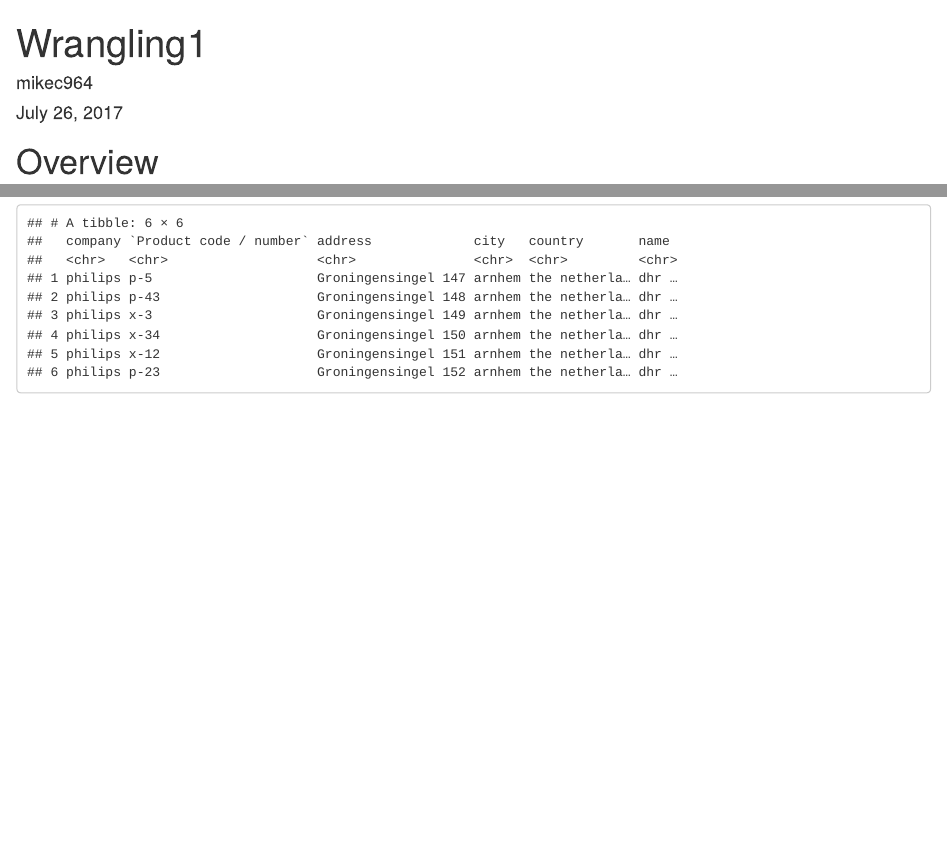
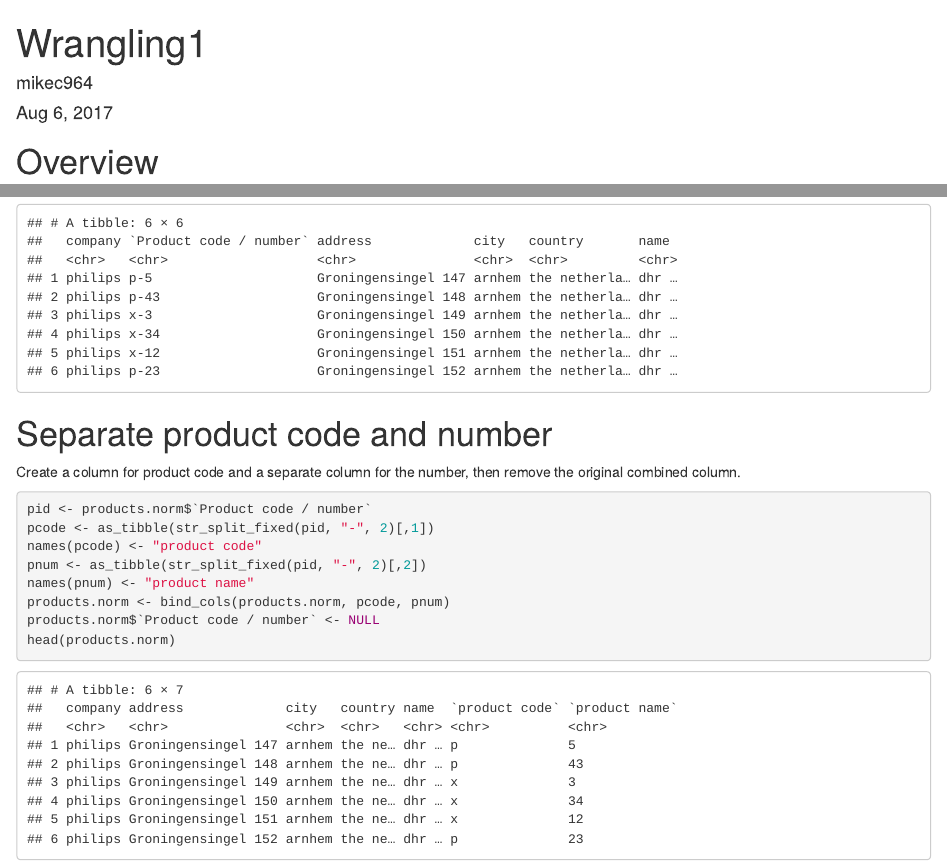
Before and after one commit to mikec964/sb-wrangling1, an R Markdown document (wrangling1.Rmd): the page in a window 1100 px wide, from its top, and a second part further down, joined at a grey line. Rendered offline with R 4.5, knitr and Pandoc, with nearby package versions.

Commit message:
Separate product code and number into two columns.

````diff
--- a/wrangling1.Rmd
+++ b/wrangling1.Rmd
@@ -1,19 +1,20 @@
 ---
 title: "Wrangling1"
 author: "mikec964"
-date: "July 26, 2017"
+date: "Aug 6, 2017"
 output: html_document
 ---
 
 ```{r setup, include=FALSE}
 knitr::opts_chunk$set(echo = TRUE)
+library(dplyr)
 library(readr)
 library(stringr)
-library(dplyr)
 ```
 
 # Overview
 This is an exercise to import an Excel file and clean it up.
+
 0. Import the data
 1. Clean up brand names
 2. Separate product code and product number
@@ -68,3 +69,18 @@ for(r in 1:dim(products.norm)[1]) {
 
 head(products.norm)
 ```
+
+
+# Separate product code and number
+Create a column for product code and a separate column for the number, then remove the original combined column.
+
+```{r message=FALSE}
+pid <- products.norm$`Product code / number`
+pcode <- as_tibble(str_split_fixed(pid, "-", 2)[,1])
+names(pcode) <- "product code"
+pnum <- as_tibble(str_split_fixed(pid, "-", 2)[,2])
+names(pnum) <- "product name"
+products.norm <- bind_cols(products.norm, pcode, pnum)
+products.norm$`Product code / number` <- NULL
+head(products.norm)
+```
````
Also changed, not shown: wrangling1.html.
